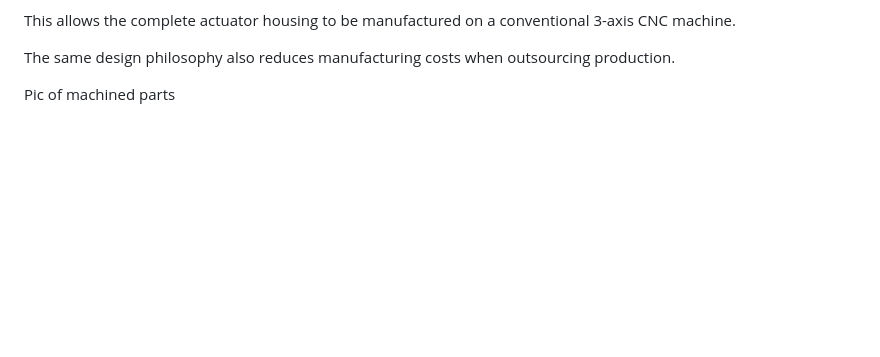
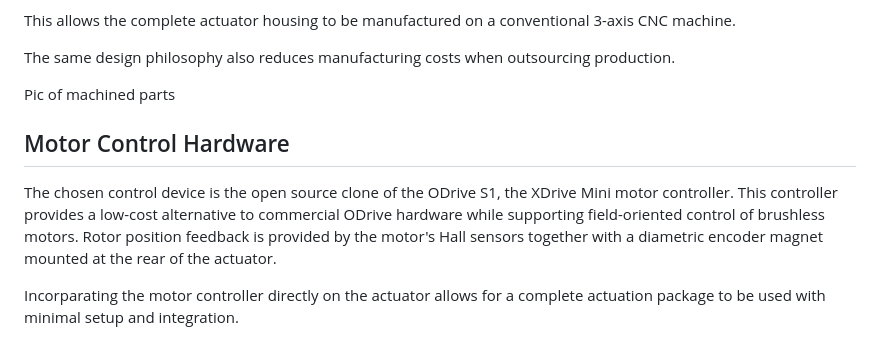
Before and after one commit to BeEl487/RoboticsPortfolio, a Markdown page: README.md, the part around the change. Rendered like a GitHub page; blank space fills up the shorter version.

```diff
--- a/README.md
+++ b/README.md
@@ -103,3 +103,11 @@ This allows the complete actuator housing to be manufactured on a conventional 3
 The same design philosophy also reduces manufacturing costs when outsourcing production.
 
 Pic of machined parts
+
+
+
+## Motor Control Hardware
+
+The chosen control device is the open source clone of the ODrive S1, the XDrive Mini motor controller. This controller provides a low-cost alternative to commercial ODrive hardware while supporting field-oriented control of brushless motors. Rotor position feedback is provided by the motor's Hall sensors together with a diametric encoder magnet mounted at the rear of the actuator.
+
+Incorparating the motor controller directly on the actuator allows for a complete actuation package to be used with minimal setup and integration.
```
